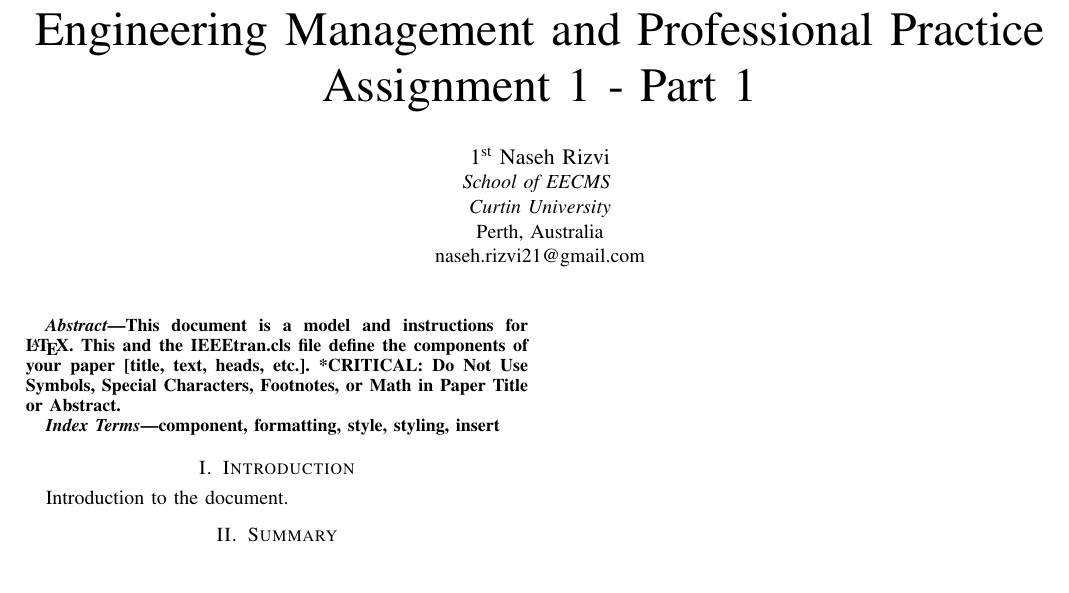
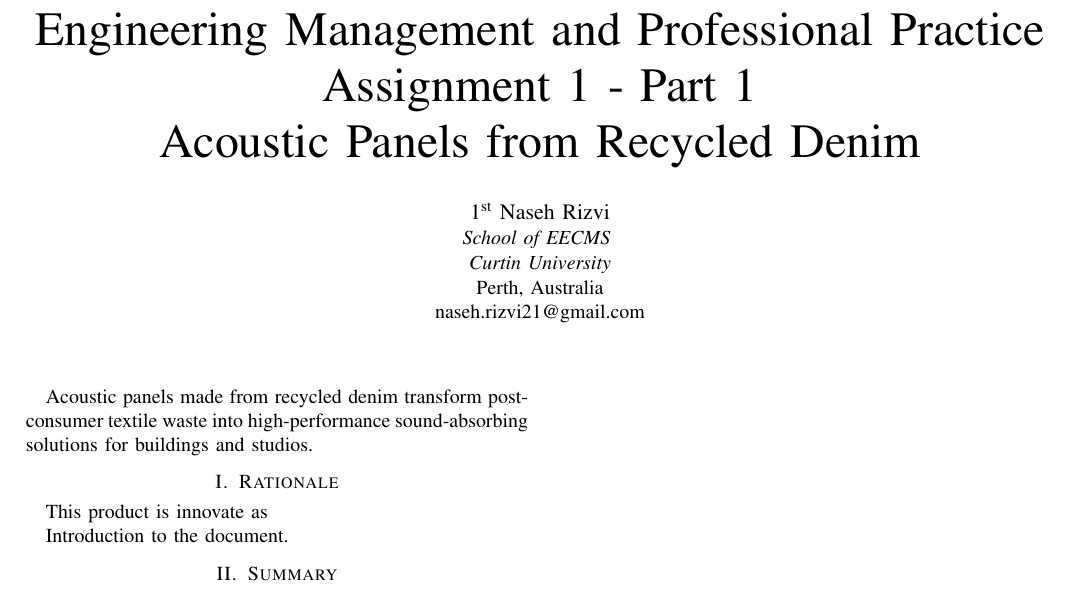
Before and after one commit to NasehR/EMPP, a LaTeX problem sheet (Assignment_1/Part_1/main.tex, which reads Assignment_1/Part_1/sections/00-abstract.tex, Assignment_1/Part_1/sections/01-rationale.tex): part of the page, cut so that both start at the same text. Compiled offline with pdfLaTeX; a missing font is replaced by an installed copy or a similar font; a LaTeX package or settings file that is missing is left out.

Commit message:
topic change
changed topic and updated the abstract.

```diff
--- a/Assignment_1/Part_1/main.tex
+++ b/Assignment_1/Part_1/main.tex
@@ -11,8 +11,9 @@
     T\kern-.1667em\lower.7ex\hbox{E}\kern-.125emX}}
 \begin{document}
 
-\title{Engineering Management and Professional Practice\\
-Assignment 1 - Part 1
+\title{Engineering Management and Professional Practice \\
+Assignment 1 - Part 1 \\
+Acoustic Panels from Recycled Denim \\
 }
 
 \author{\IEEEauthorblockN{1\textsuperscript{st} Naseh Rizvi}
@@ -28,7 +29,10 @@ naseh.rizvi21@gmail.com}
 % Abstract
 \input{sections/00-abstract.tex}
 
-\section{Introduction}
+% Rationale
+\input{sections/01-rationale.tex}
+This product is innovate as
+
 Introduction to the document.
 
 \section{Summary}
--- a/Assignment_1/Part_1/sections/00-abstract.tex
+++ b/Assignment_1/Part_1/sections/00-abstract.tex
@@ -1,9 +1 @@
-\begin{abstract}
-This document is a model and instructions for \LaTeX.
-This and the IEEEtran.cls file define the components of your paper [title, text, heads, etc.]. *CRITICAL: Do Not Use Symbols, Special Characters, Footnotes,
-or Math in Paper Title or Abstract.
-\end{abstract}
-
-\begin{IEEEkeywords}
-component, formatting, style, styling, insert
-\end{IEEEkeywords}
+Acoustic panels made from recycled denim transform post-consumer textile waste into high-performance sound-absorbing solutions for buildings and studios.
--- /dev/null
+++ b/Assignment_1/Part_1/sections/01-rationale.tex
@@ -0,0 +1 @@
+\section{Rationale}
```
Also changed, not shown: Assignment_1/Part_1/main.pdf, 4 other files.
